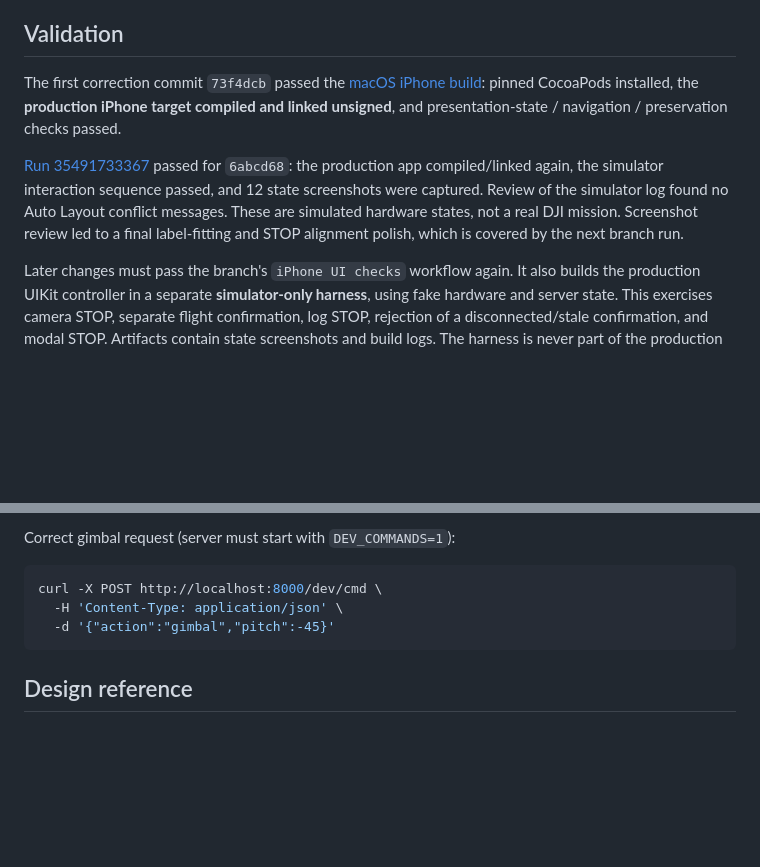
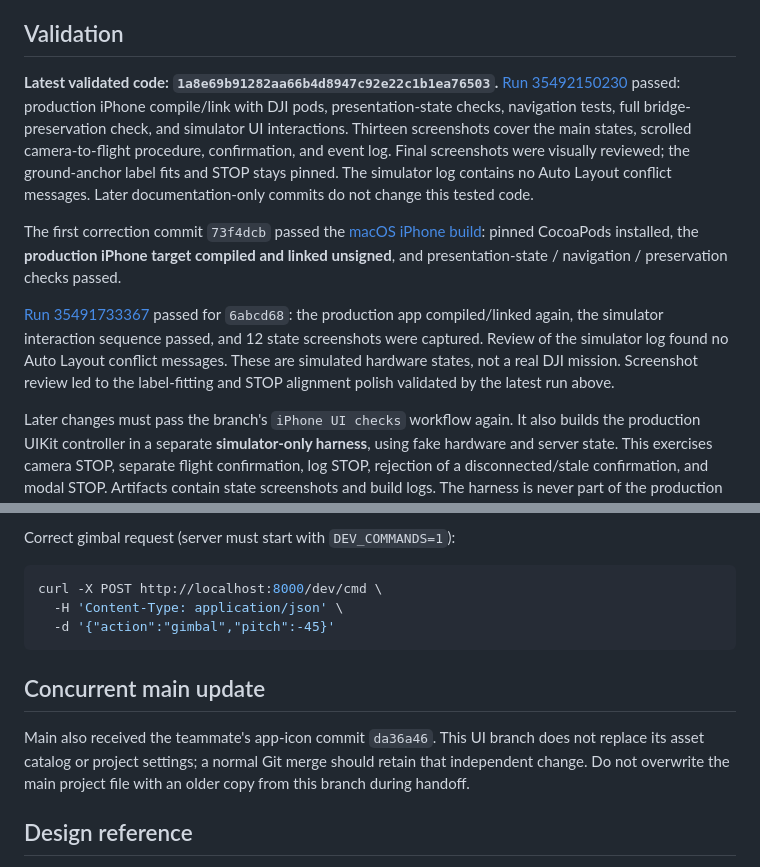
Before and after one commit to tjgarcia0427/Hackathon-Drone-Project, a Markdown page: docs/IPHONE_UI_HANDOFF.md, 2 parts joined by grey strips. Drawn GitHub-style; blank space fills up the shorter version.

Commit message:
Record final native UI validation and teammate device handoff

````diff
--- a/docs/IPHONE_UI_HANDOFF.md
+++ b/docs/IPHONE_UI_HANDOFF.md
@@ -20,11 +20,11 @@ The DJI decoder delegate, Mavic Air 2 encoder selection/reset, software decode,
 
 ## Validation
 
+**Latest validated code: `1a8e69b91282aa66b4d8947c92e22c1b1ea76503`.** [Run 35492150230](https://github.com/tjgarcia0427/Hackathon-Drone-Project/actions/runs/35492150230) passed: production iPhone compile/link with DJI pods, presentation-state checks, navigation tests, full bridge-preservation check, and simulator UI interactions. Thirteen screenshots cover the main states, scrolled camera-to-flight procedure, confirmation, and event log. Final screenshots were visually reviewed; the ground-anchor label fits and STOP stays pinned. The simulator log contains no Auto Layout conflict messages. Later documentation-only commits do not change this tested code.
+
 The first correction commit `73f4dcb` passed the [macOS iPhone build](https://github.com/tjgarcia0427/Hackathon-Drone-Project/actions/runs/35491353246): pinned CocoaPods installed, the **production iPhone target compiled and linked unsigned**, and presentation-state / navigation / preservation checks passed.
 
-
-
-[Run 35491733367](https://github.com/tjgarcia0427/Hackathon-Drone-Project/actions/runs/35491733367) passed for `6abcd68`: the production app compiled/linked again, the simulator interaction sequence passed, and 12 state screenshots were captured. Review of the simulator log found no Auto Layout conflict messages. These are simulated hardware states, not a real DJI mission. Screenshot review led to a final label-fitting and STOP alignment polish, which is covered by the next branch run.
+[Run 35491733367](https://github.com/tjgarcia0427/Hackathon-Drone-Project/actions/runs/35491733367) passed for `6abcd68`: the production app compiled/linked again, the simulator interaction sequence passed, and 12 state screenshots were captured. Review of the simulator log found no Auto Layout conflict messages. These are simulated hardware states, not a real DJI mission. Screenshot review led to the label-fitting and STOP alignment polish validated by the latest run above.
 
 Later changes must pass the branch's `iPhone UI checks` workflow again. It also builds the production UIKit controller in a separate **simulator-only harness**, using fake hardware and server state. This exercises camera STOP, separate flight confirmation, log STOP, rejection of a disconnected/stale confirmation, and modal STOP. Artifacts contain state screenshots and build logs. The harness is never part of the production target and does not test DJI hardware or a real server mission.
 
@@ -60,6 +60,10 @@ curl -X POST http://localhost:8000/dev/cmd \
   -d '{"action":"gimbal","pitch":-45}'
 ```
 
+## Concurrent main update
+
+Main also received the teammate's app-icon commit `da36a46`. This UI branch does not replace its asset catalog or project settings; a normal Git merge should retain that independent change. Do not overwrite the main project file with an older copy from this branch during handoff.
+
 ## Design reference
 
 The written `UI_REDESIGN_SPEC.md` is available. The HTML prototype and runtime assets were not in the fetched repository when this work began. Use its accepted turn 2 (`#2a`) when supplied; operational truth and the above interlocks take precedence over decorative sample values. Do not import the rejected turn 1 design tokens.
````
